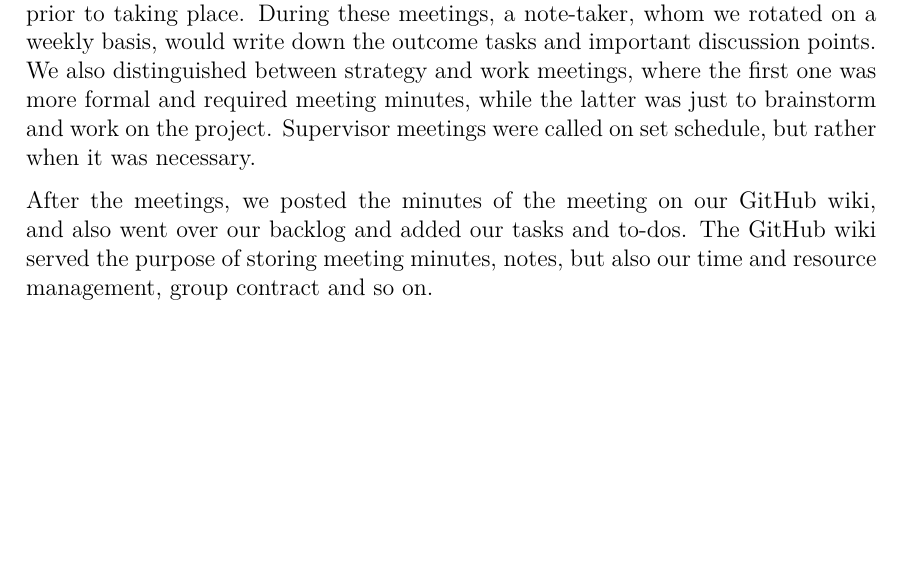
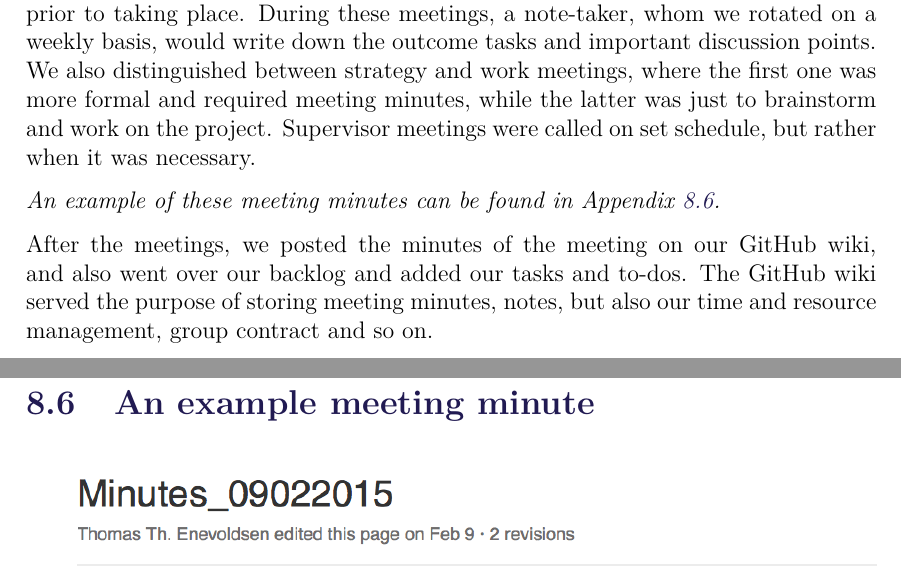
Before and after one commit to anthonymonori/hector-slam-wreck, a LaTeX thesis (process-analysis/process-analysis.tex, which reads process-analysis/sections/appendix.tex, process-analysis/sections/tools-and-processes.tex): part of page 8 of 25 before the commit and two parts of pages 8 and 28 of 28 after it, the two joined at a grey line, cut so that both start at the same text, the shorter picture padded with empty space. Compiled offline with pdfLaTeX.

Commit message:
added appendix

```diff
--- a/process-analysis/sections/appendix.tex
+++ b/process-analysis/sections/appendix.tex
@@ -158,3 +158,13 @@ Signed by:
 @anthonymonori, @utommo, @42f87d89, @emilioamores
 
 The validity of this contract runs for the period of the P1 project, in the timeframe of 02.02.2012 - 28.06.2015
+
+\clearpage
+\section{An example meeting minute}\label{appendix:meeting-minutes-example}
+
+\begin{figure}[H]
+	\centering
+	\includegraphics[width=1\linewidth]{images/meeting-minute.png}
+	\caption{An example of one of our meeting minute}
+	\label{fig:meetingmin}
+\end{figure}
--- a/process-analysis/sections/tools-and-processes.tex
+++ b/process-analysis/sections/tools-and-processes.tex
@@ -3,6 +3,8 @@ To complete this project successfully, different tools and processes were used.
 The full report of the P2 project was written using \LaTeX ~, just as the \textit{process analysis} and the project presentation. Alongside \LaTeX , we used a Git repository as our version control system for both the code and report, and we used GitHub as our platform-as-a-service for hosting and interfacing with this repository.
 
 Meetings were scheduled using an Exchange calendar and set up a couple of days prior to taking place. During these meetings, a note-taker, whom we rotated on a weekly basis, would write down the outcome tasks and important discussion points. We also distinguished between strategy and work meetings, where the first one was more formal and required meeting minutes, while the latter was just to brainstorm and work on the project. Supervisor meetings were called on set schedule, but rather when it was necessary.
+
+\textit{An example of these meeting minutes can be found in Appendix \ref{appendix:meeting-minutes-example}.}
 
 After the meetings, we posted the minutes of the meeting on our GitHub wiki, and also went over our backlog and added our tasks and to-dos. The GitHub wiki served the purpose of storing meeting minutes, notes, but also our time and resource management, group contract and so on.
 
```
Also changed, not shown: process-analysis/images/meeting-minute.png (added).
